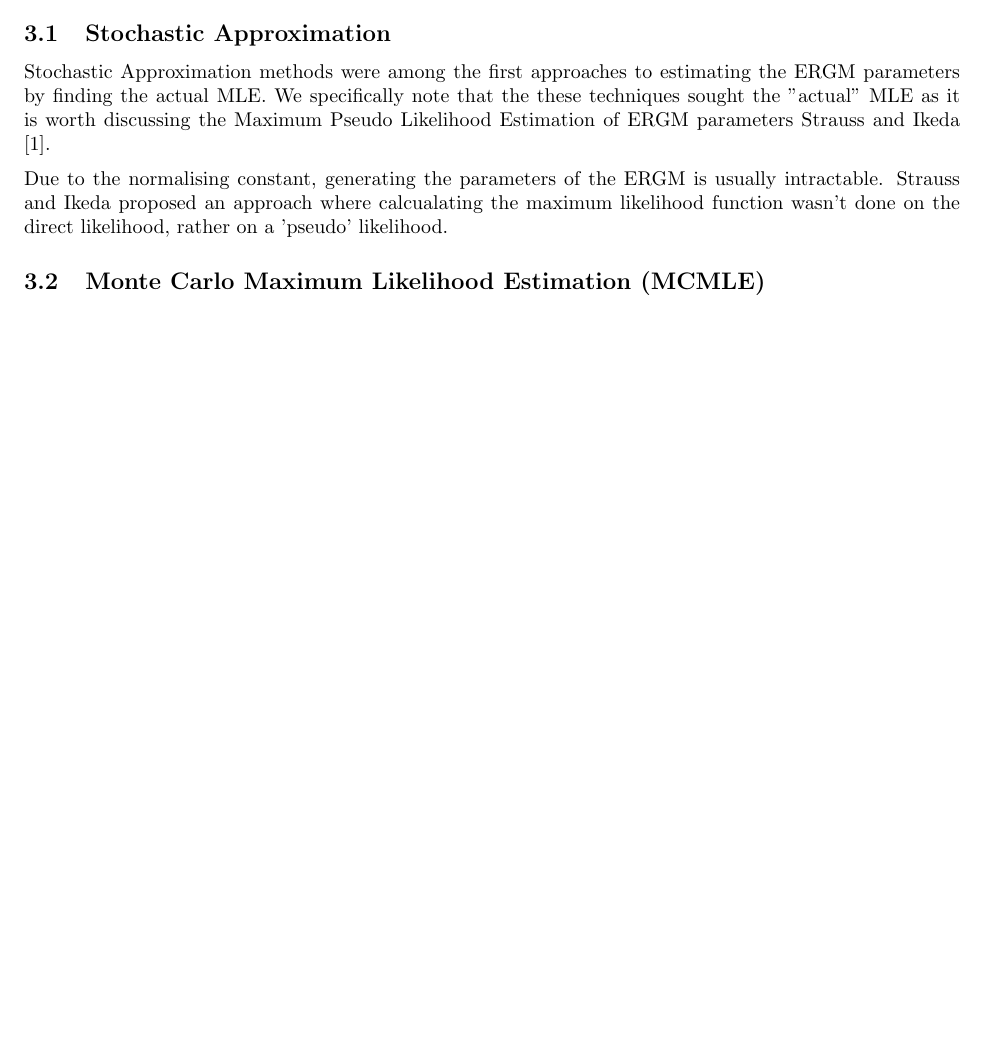
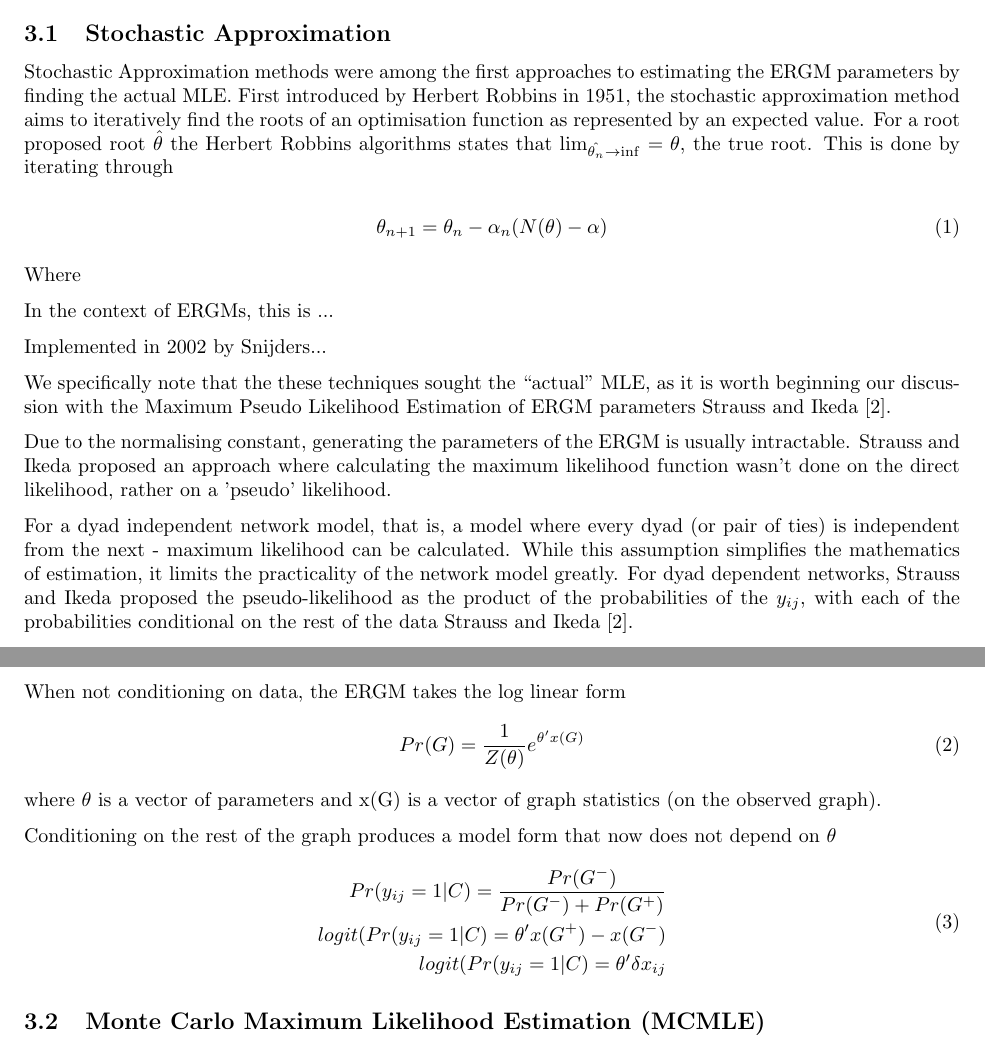
Before and after one commit to youhancheery/msresearch, a LaTeX document (report/report.tex, which reads report/litreview.tex): part of page 1 of 5 before the commit and two parts of pages 1 and 2 of 5 after it, the two joined at a grey line, cut so that both start at the same text, the shorter picture padded with empty space. Compiled offline with pdfLaTeX.

Commit message:
Some more work on SA section of report

```diff
--- a/report/litreview.tex
+++ b/report/litreview.tex
@@ -4,14 +4,47 @@ In order to benchmark the Equilibrium Expectation estimation method we start by
 
 \subsection{Stochastic Approximation}
 
-Stochastic Approximation methods were among the first approaches to estimating the ERGM parameters by finding the actual MLE. We specifically note that the these techniques sought the "actual" MLE as it is worth discussing the Maximum Pseudo Likelihood Estimation of ERGM parameters \citet{straussikeda1990}.
+Stochastic Approximation methods were among the first approaches to estimating the ERGM parameters by finding the actual MLE. First introduced by \citeauthor{robbinsmonro1951} in 1951, the stochastic approximation method aims to iteratively find the roots of an optimisation function as represented by an expected value. For a root proposed root $\hat{\theta}$ the \citeauthor{robbinsmonro1951} algorithms states that $\lim_{\hat{\theta_n} \rightarrow \inf} = \theta$, the true root. This is done by iterating through
+
+\begin{equation}
+\label{eqn:rm_update}
+\theta_{n+1} = \theta_{n} - \alpha_n(N(\theta) - \alpha)
+\end{equation}
+
+Where
+
+
+In the context of ERGMs, this is ...
+
+Implemented in 2002 by Snijders...
+
+
+We specifically note that the these techniques sought the ``actual'' MLE, as it is worth beginning our discussion with the Maximum Pseudo Likelihood Estimation of ERGM parameters \citet{straussikeda1990}.
 
 %strauss+ikeda1990
 
-Due to the normalising constant, generating the parameters of the ERGM is usually intractable. \citeauthor{straussikeda1990} proposed an approach where calcualating the maximum likelihood function wasn't done on the direct likelihood, rather on a 'pseudo' likelihood.
+Due to the normalising constant, generating the parameters of the ERGM is usually intractable. \citeauthor{straussikeda1990} proposed an approach where calculating the maximum likelihood function wasn't done on the direct likelihood, rather on a 'pseudo' likelihood.
 
+For a dyad independent network model, that is, a model where every dyad (or pair of ties) is independent from the next - maximum likelihood can be calculated. While this assumption simplifies the mathematics of estimation, it limits the practicality of the network model greatly. For dyad dependent networks, \citeauthor{straussikeda1990} proposed the pseudo-likelihood as the product of the probabilities of the $y_{ij}$, with each of the probabilities conditional on the rest of the data \citet{straussikeda1990}.
+
+%ignoring $Z(\theta)$ through the use of conditioning on the rest of the data
+When not conditioning on data, the ERGM takes the log linear form
+\begin{equation}
+\label{eqn:ergm_general_form}
+    Pr(G) = {\frac{1}{Z(\theta)}}e^{\theta'x(G)}
+\end{equation}
+where $\theta$ is a vector of parameters and x(G) is a vector of graph statistics (on the observed graph).
+
+Conditioning on the rest of the graph produces a model form that now does not depend on $\theta$
+\begin{equation}
+\begin{aligned}
+    Pr(y_{ij} = 1|C) = \frac{Pr(G^-)}{Pr(G^-) + Pr(G^+)} \\
+    logit(Pr(y_{ij} = 1|C) = \theta'{x(G^+) - x(G^-)} \\
+    \label{eqn:ergm_no_theta}
+    logit(Pr(y_{ij} = 1|C) = \theta'\delta x_{ij}
+\end{aligned}
+\end{equation}
 %sneijders2002
-
 \subsection{Monte Carlo Maximum Likelihood Estimation (MCMLE)}
 
 \subsection{Techniques for handling Missing Data}
--- a/report/report.tex
+++ b/report/report.tex
@@ -3,6 +3,7 @@
 \usepackage[parfill]{parskip}
 \usepackage[numbers, square]{natbib}
 \usepackage[legalpaper, portrait, margin=1in]{geometry}
+\usepackage{amsmath}
 
 \title{Benchmarking Equilibrium Expectation as an Estimation Method for Exponential Random Graph Models}
 \author{Youhan Cheery}
```
Also changed, not shown: report/references.bib (+14 -0 lines), report/report.pdf.
